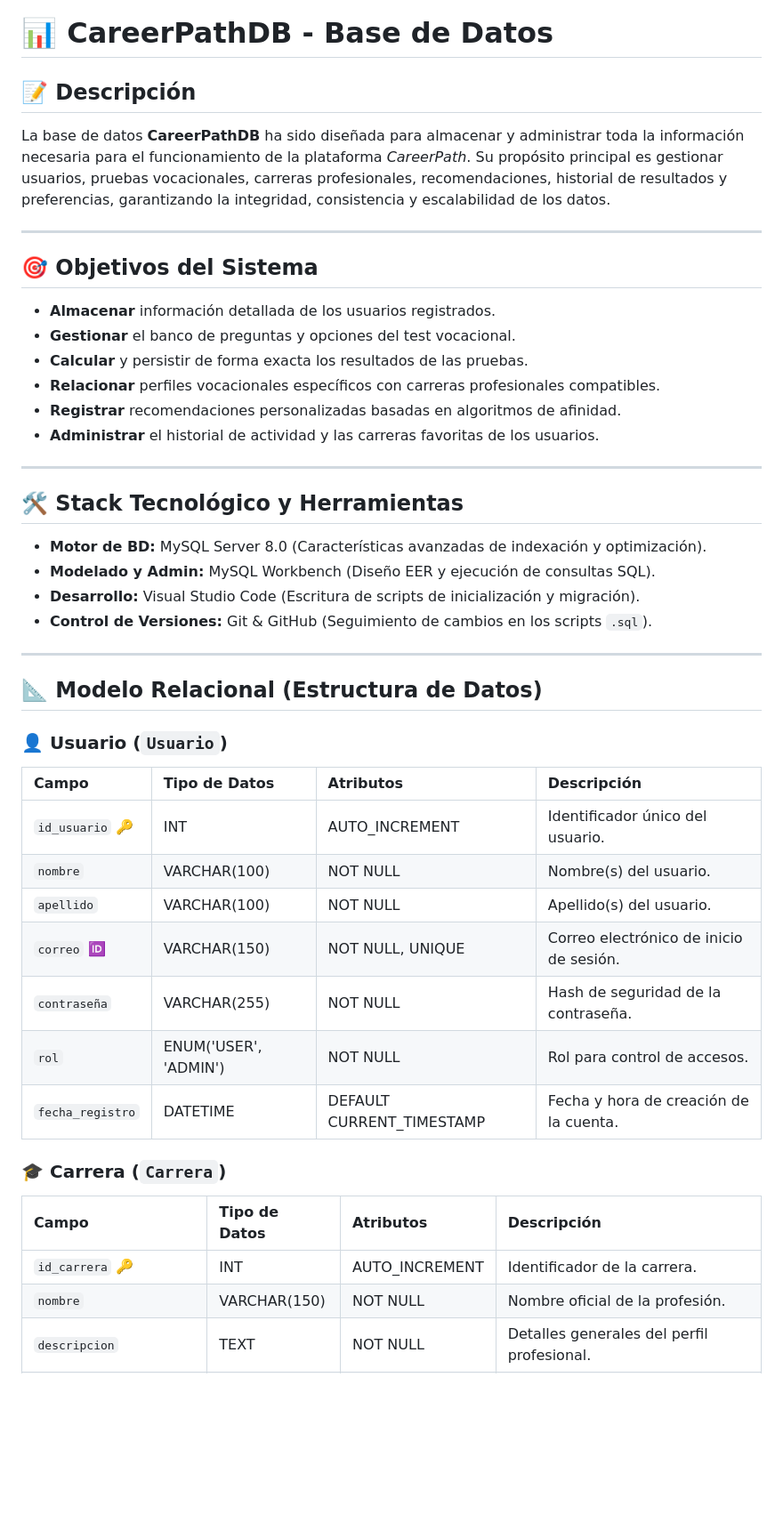
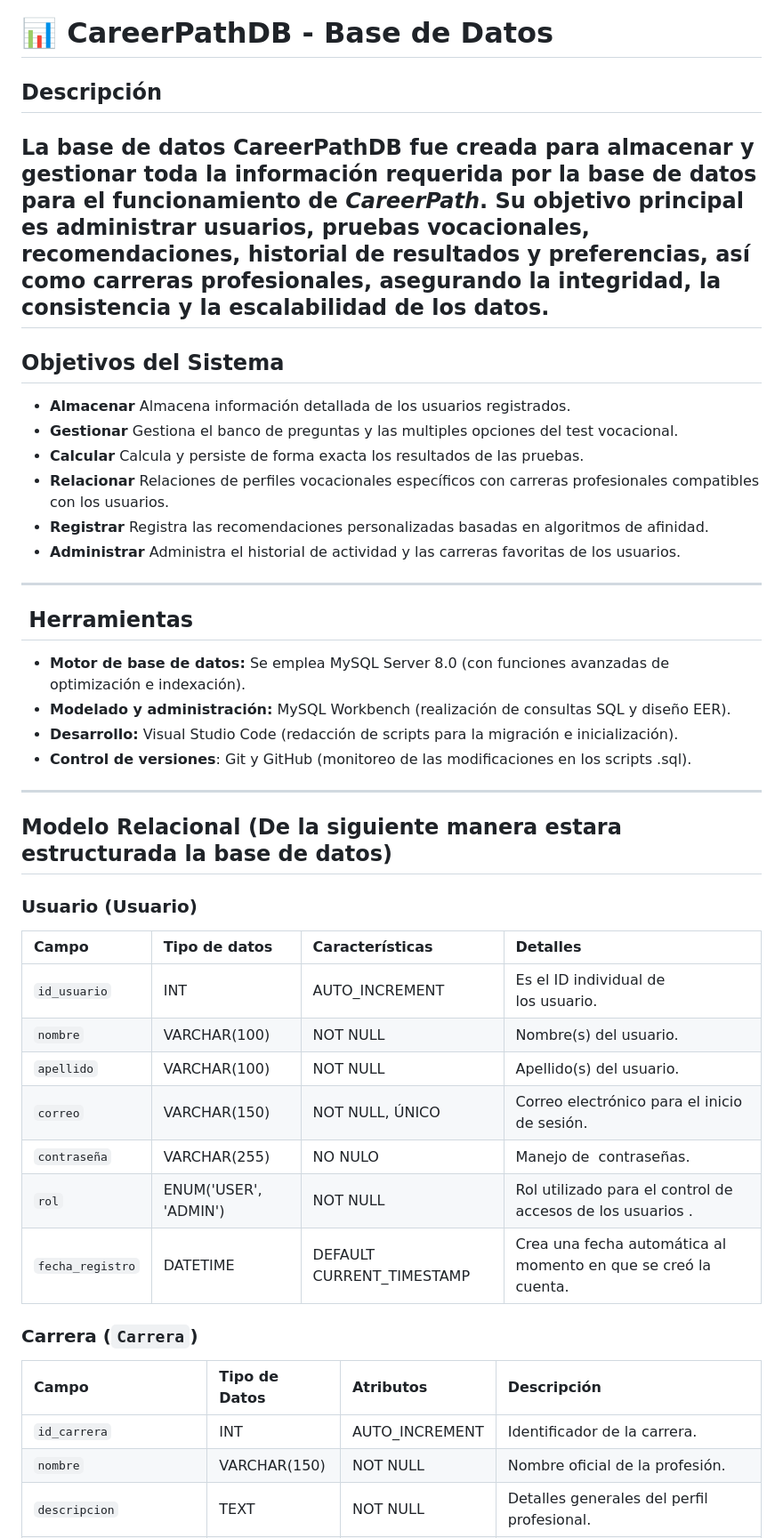
Before and after one commit to DylanV777/VocaGuide, a Markdown page: README.md, the part around the change. Shown at 89% size. Rendered like a GitHub page; blank space fills up the shorter version.

Commit message:
Revise README.md for clarity and consistency
Updated the README.md to improve clarity and consistency in the descriptions and objectives of the CareerPathDB database.

```diff
--- a/README.md
+++ b/README.md
@@ -1,48 +1,47 @@
 # 📊 CareerPathDB - Base de Datos
 
-## 📝 Descripción
-La base de datos **CareerPathDB** ha sido diseñada para almacenar y administrar toda la información necesaria para el funcionamiento de la plataforma *CareerPath*. Su propósito principal es gestionar usuarios, pruebas vocacionales, carreras profesionales, recomendaciones, historial de resultados y preferencias, garantizando la integridad, consistencia y escalabilidad de los datos.
+## Descripción
+La base de datos **CareerPathDB** fue creada para almacenar y gestionar toda la información requerida por la base de datos para el funcionamiento de *CareerPath*. Su objetivo principal es administrar usuarios, pruebas vocacionales, recomendaciones, historial de resultados y preferencias, así como carreras profesionales, asegurando la integridad, la consistencia y la escalabilidad de los datos.
+---
+
+##  Objetivos del Sistema
+* **Almacenar** Almacena información detallada de los usuarios registrados.
+* **Gestionar** Gestiona el banco de preguntas y las multiples opciones del test vocacional.
+* **Calcular** Calcula y persiste de forma exacta los resultados de las pruebas.
+* **Relacionar** Relaciones de perfiles vocacionales específicos con carreras profesionales compatibles con los usuarios.
+* **Registrar** Registra las recomendaciones personalizadas basadas en algoritmos de afinidad.
+* **Administrar** Administra el historial de actividad y las carreras favoritas de los usuarios.
 
 ---
 
-## 🎯 Objetivos del Sistema
-* **Almacenar** información detallada de los usuarios registrados.
-* **Gestionar** el banco de preguntas y opciones del test vocacional.
-* **Calcular** y persistir de forma exacta los resultados de las pruebas.
-* **Relacionar** perfiles vocacionales específicos con carreras profesionales compatibles.
-* **Registrar** recomendaciones personalizadas basadas en algoritmos de afinidad.
-* **Administrar** el historial de actividad y las carreras favoritas de los usuarios.
+##  Herramientas
+
+* **Motor de base de datos:** Se emplea MySQL Server 8.0 (con funciones avanzadas de optimización e indexación).
+* **Modelado y administración:** MySQL Workbench (realización de consultas SQL y diseño EER).
+* **Desarrollo:** Visual Studio Code (redacción de scripts para la migración e inicialización).
+* **Control de versiones**: Git y GitHub (monitoreo de las modificaciones en los scripts .sql).
 
 ---
 
-## 🛠️ Stack Tecnológico y Herramientas
+##  Modelo Relacional (De la siguiente manera estara estructurada la base de datos)
 
-* **Motor de BD:** MySQL Server 8.0 (Características avanzadas de indexación y optimización).
-* **Modelado y Admin:** MySQL Workbench (Diseño EER y ejecución de consultas SQL).
-* **Desarrollo:** Visual Studio Code (Escritura de scripts de inicialización y migración).
-* **Control de Versiones:** Git & GitHub (Seguimiento de cambios en los scripts `.sql`).
+### Usuario (Usuario)
 
----
+| Campo | Tipo de datos | Características | Detalles |
+| :--- | :--- | :--- | :--- |
+| `id_usuario` | INT | AUTO_INCREMENT | Es el ID individual de los usuario. |
+| `nombre` | VARCHAR(100) | NOT NULL | Nombre(s) del usuario. |
+| `apellido` | VARCHAR(100) | NOT NULL | Apellido(s) del usuario. |
+| `correo` | VARCHAR(150) | NOT NULL, ÚNICO | Correo electrónico para el inicio de sesión. |
+| `contraseña` | VARCHAR(255) | NO NULO | Manejo de  contraseñas. |
+| `rol` | ENUM('USER', 'ADMIN') | NOT NULL | Rol utilizado para el control de accesos de los usuarios . |
+| `fecha_registro` | DATETIME | DEFAULT CURRENT_TIMESTAMP | Crea una fecha automática al momento en que se creó la cuenta. |
 
-## 📐 Modelo Relacional (Estructura de Datos)
-
-### 👤 Usuario (`Usuario`)
+###  Carrera (`Carrera`)
 
 | Campo | Tipo de Datos | Atributos | Descripción |
 | :--- | :--- | :--- | :--- |
-| `id_usuario` 🔑 | INT | AUTO_INCREMENT | Identificador único del usuario. |
-| `nombre` | VARCHAR(100) | NOT NULL | Nombre(s) del usuario. |
-| `apellido` | VARCHAR(100) | NOT NULL | Apellido(s) del usuario. |
-| `correo` 🆔 | VARCHAR(150) | NOT NULL, UNIQUE | Correo electrónico de inicio de sesión. |
-| `contraseña` | VARCHAR(255) | NOT NULL | Hash de seguridad de la contraseña. |
-| `rol` | ENUM('USER', 'ADMIN')| NOT NULL | Rol para control de accesos. |
-| `fecha_registro`| DATETIME | DEFAULT CURRENT_TIMESTAMP | Fecha y hora de creación de la cuenta. |
-
-### 🎓 Carrera (`Carrera`)
-
-| Campo | Tipo de Datos | Atributos | Descripción |
-| :--- | :--- | :--- | :--- |
-| `id_carrera` 🔑 | INT | AUTO_INCREMENT | Identificador de la carrera. |
+| `id_carrera`  | INT | AUTO_INCREMENT | Identificador de la carrera. |
 | `nombre` | VARCHAR(150) | NOT NULL | Nombre oficial de la profesión. |
 | `descripcion` | TEXT | NOT NULL | Detalles generales del perfil profesional. |
 | `duracion` | VARCHAR(50) | NOT NULL | Tiempo estimado (ej: "5 años", "10 semestres").|
```
